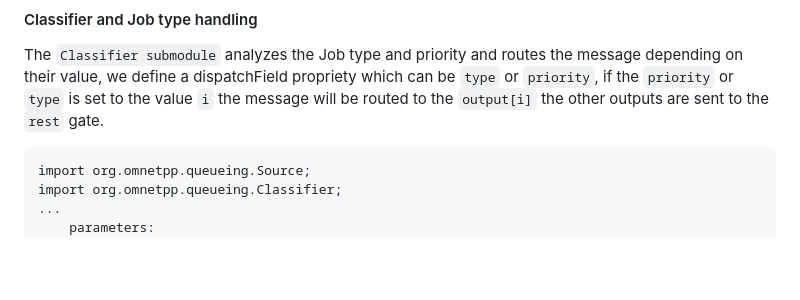
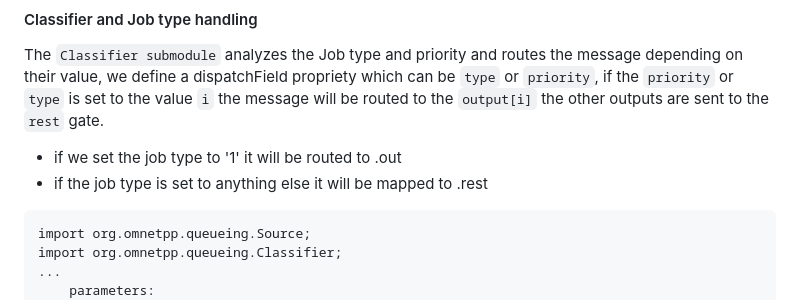
Before and after one commit to NakajimaAkemi/SacStuff, a Markdown page: omnetpp/1.2 Setting Up the NED file.MD, the part around the change. Rendered like a GitHub page; blank space fills up the shorter version.

````diff
--- a/omnetpp/1.2 Setting Up the NED file.MD
+++ b/omnetpp/1.2 Setting Up the NED file.MD
@@ -74,6 +74,9 @@ We can define the Jobtype of our source, which allows us to handle them afterwar
 
 #### Classifier and Job type handling
 The `Classifier submodule` analyzes the Job type and priority and routes the message depending on their value, we define a dispatchField propriety which can be `type` or `priority`, if the `priority` or `type` is set to the value `i` the message will be routed to the `output[i]` the other outputs are sent to the `rest` gate.
+
+ - if we set the job type to '1' it will be routed to .out
+ - if the job type is set to anything else it will be mapped to .rest
 
 ```NED
 import org.omnetpp.queueing.Source;
````
